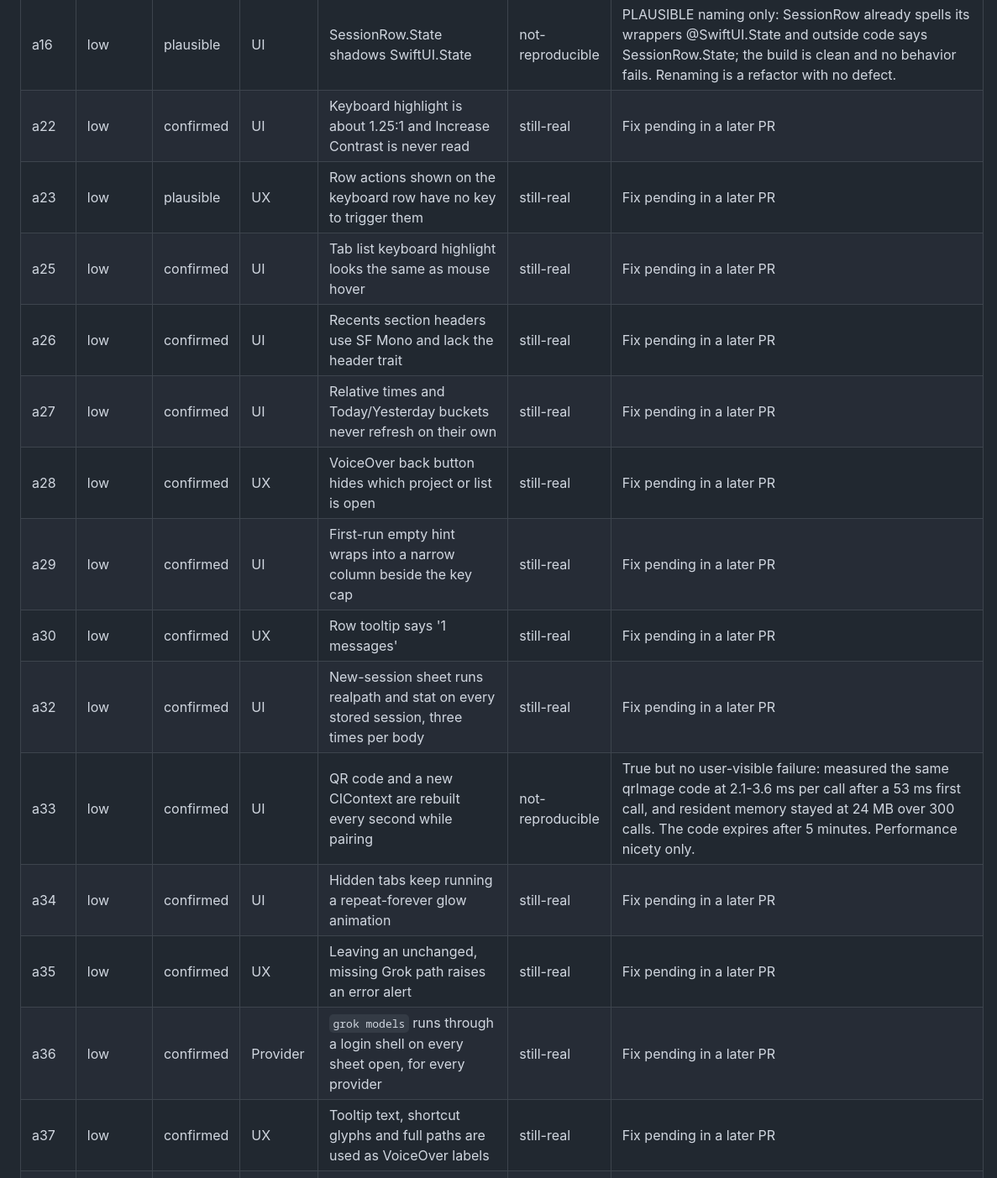
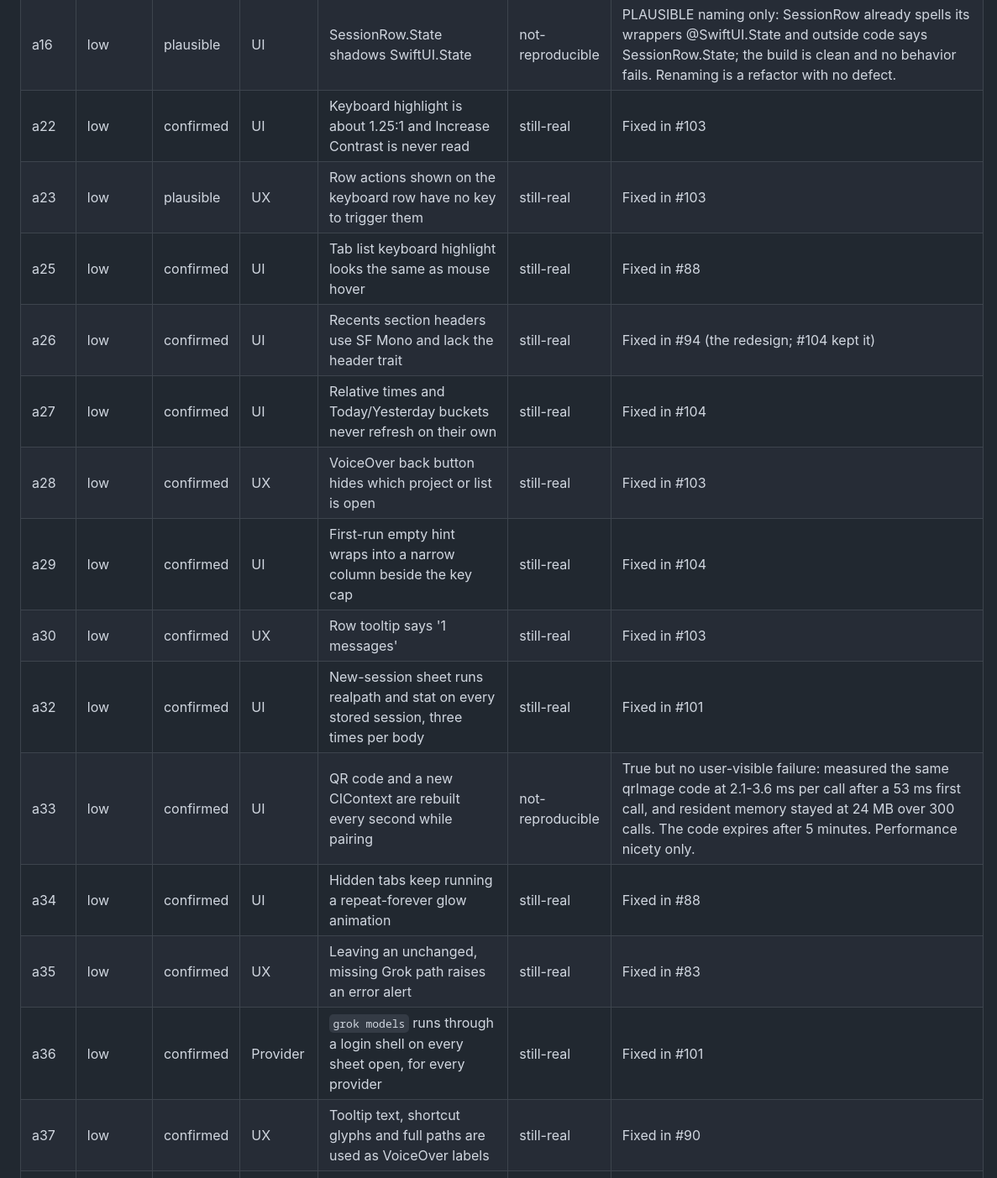
Before and after one commit to gl11tchy/sigil, a Markdown page: docs/audit/2026-09-22-ledger.md, the part around one of its changes. Shown at 84% size. GitHub-like rendering.

```diff
--- a/docs/audit/2026-09-22-ledger.md
+++ b/docs/audit/2026-09-22-ledger.md
@@ -83,20 +99,20 @@ Triage of every open finding from the 2026-09-22 audit against `main` at cdc449b
 | a13 | low | plausible | UI | SidebarView.swift is a 2,153-line god file | not-reproducible | Pure structure finding (file size); no failing behavior. Lead instruction: do not split the file. |
 | a15 | low | plausible | UI | Rename handoff and editor probe duplicated | not-reproducible | PLAUSIBLE duplication only: prepareRename and currentRenameHandoff compute the same values today, and the two editor probes are identical; no failing test or repro, only a future-drift risk. |
 | a16 | low | plausible | UI | SessionRow.State shadows SwiftUI.State | not-reproducible | PLAUSIBLE naming only: SessionRow already spells its wrappers @SwiftUI.State and outside code says SessionRow.State; the build is clean and no behavior fails. Renaming is a refactor with no defect. |
-| a22 | low | confirmed | UI | Keyboard highlight is about 1.25:1 and Increase Contrast is never read | still-real | Fix pending in a later PR |
-| a23 | low | plausible | UX | Row actions shown on the keyboard row have no key to trigger them | still-real | Fix pending in a later PR |
-| a25 | low | confirmed | UI | Tab list keyboard highlight looks the same as mouse hover | still-real | Fix pending in a later PR |
-| a26 | low | confirmed | UI | Recents section headers use SF Mono and lack the header trait | still-real | Fix pending in a later PR |
-| a27 | low | confirmed | UI | Relative times and Today/Yesterday buckets never refresh on their own | still-real | Fix pending in a later PR |
-| a28 | low | confirmed | UX | VoiceOver back button hides which project or list is open | still-real | Fix pending in a later PR |
-| a29 | low | confirmed | UI | First-run empty hint wraps into a narrow column beside the key cap | still-real | Fix pending in a later PR |
-| a30 | low | confirmed | UX | Row tooltip says '1 messages' | still-real | Fix pending in a later PR |
-| a32 | low | confirmed | UI | New-session sheet runs realpath and stat on every stored session, three times per body | still-real | Fix pending in a later PR |
+| a22 | low | confirmed | UI | Keyboard highlight is about 1.25:1 and Increase Contrast is never read | still-real | Fixed in #103 |
+| a23 | low | plausible | UX | Row actions shown on the keyboard row have no key to trigger them | still-real | Fixed in #103 |
+| a25 | low | confirmed | UI | Tab list keyboard highlight looks the same as mouse hover | still-real | Fixed in #88 |
+| a26 | low | confirmed | UI | Recents section headers use SF Mono and lack the header trait | still-real | Fixed in #94 (the redesign; #104 kept it) |
+| a27 | low | confirmed | UI | Relative times and Today/Yesterday buckets never refresh on their own | still-real | Fixed in #104 |
+| a28 | low | confirmed | UX | VoiceOver back button hides which project or list is open | still-real | Fixed in #103 |
+| a29 | low | confirmed | UI | First-run empty hint wraps into a narrow column beside the key cap | still-real | Fixed in #104 |
+| a30 | low | confirmed | UX | Row tooltip says '1 messages' | still-real | Fixed in #103 |
+| a32 | low | confirmed | UI | New-session sheet runs realpath and stat on every stored session, three times per body | still-real | Fixed in #101 |
 | a33 | low | confirmed | UI | QR code and a new CIContext are rebuilt every second while pairing | not-reproducible | True but no user-visible failure: measured the same qrImage code at 2.1-3.6 ms per call after a 53 ms first call, and resident memory stayed at 24 MB over 300 calls. The code expires after 5 minutes. Performance nicety only. |
-| a34 | low | confirmed | UI | Hidden tabs keep running a repeat-forever glow animation | still-real | Fix pending in a later PR |
-| a35 | low | confirmed | UX | Leaving an unchanged, missing Grok path raises an error alert | still-real | Fix pending in a later PR |
-| a36 | low | confirmed | Provider | `grok models` runs through a login shell on every sheet open, for every provider | still-real | Fix pending in a later PR |
-| a37 | low | confirmed | UX | Tooltip text, shortcut glyphs and full paths are used as VoiceOver labels | still-real | Fix pending in a later PR |
+| a34 | low | confirmed | UI | Hidden tabs keep running a repeat-forever glow animation | still-real | Fixed in #88 |
+| a35 | low | confirmed | UX | Leaving an unchanged, missing Grok path raises an error alert | still-real | Fixed in #83 |
+| a36 | low | confirmed | Provider | `grok models` runs through a login shell on every sheet open, for every provider | still-real | Fixed in #101 |
+| a37 | low | confirmed | UX | Tooltip text, shortcut glyphs and full paths are used as VoiceOver labels | still-real | Fixed in #90 |
 | a38 | low | confirmed | UI | The two column dividers are copy-pasted, and their limits are repeated as literals | not-reproducible | Structure only. The literals match the constants today (RightPanel.minWidth 280, maxWidth 900, default 380; sidebar 200...430 in both places), so no clamp disagrees; the failure needs a future edit. Merging the dividers is a refactor, out of scope. |
 | a39 | low | plausible | UI | Palette is rebuilt on every access and injected three times into the sheet | not-reproducible | PLAUSIBLE performance claim with no measured or user-visible failure; the palettes built are identical, so the duplicate injection changes nothing on screen. Caching is a refactor, out of scope. |
 | a40 | low | plausible | UI | WindowChrome hops to the main queue and rewrites window style on every update | not-reproducible | PLAUSIBLE performance claim; every update writes the same values, and no flicker, layout change or measurable cost was shown. Restructuring the representable is a refactor, out of scope. |
```
Also changed, not shown: other parts of docs/audit/2026-09-22-ledger.md (+182 -150 lines).
